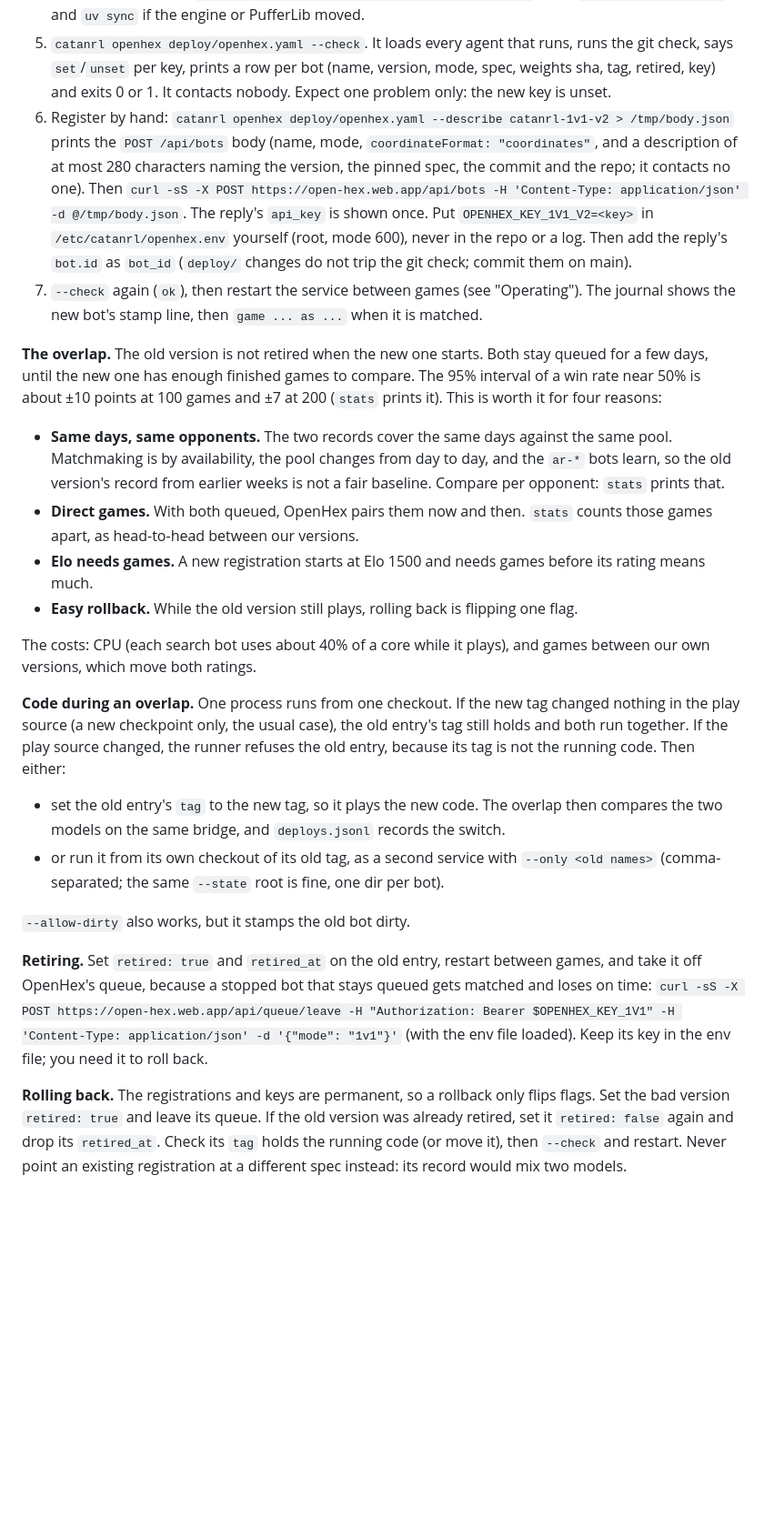
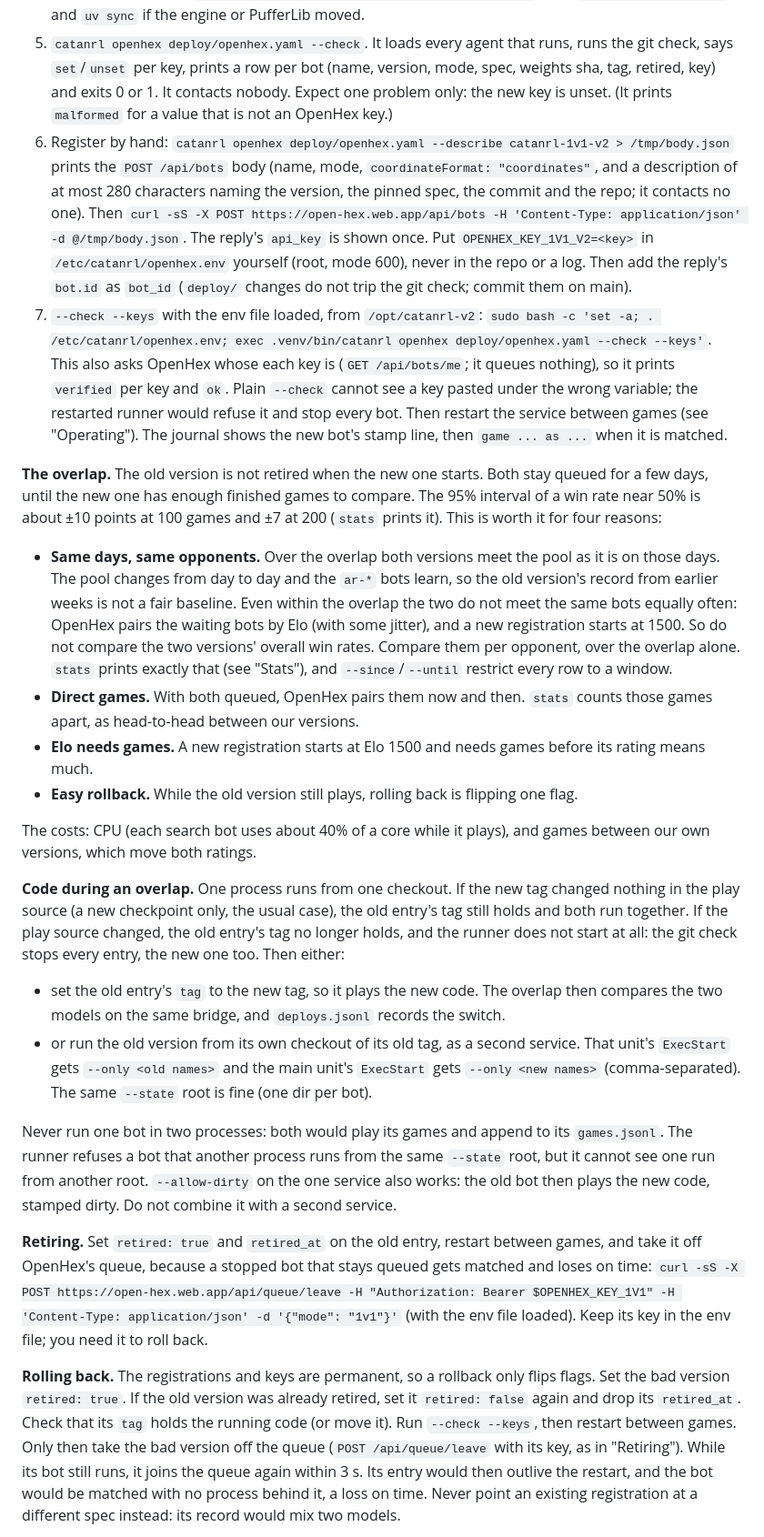
Before and after one commit to mcrco/catanrl-v2, a Markdown page: deploy/openhex-handoff.md, the part around one of its changes. Shown at 91% size. Drawn GitHub-style; blank space fills up the shorter version.

```diff
--- a/deploy/openhex-handoff.md
+++ b/deploy/openhex-handoff.md
@@ -120,7 +139,8 @@ the full stamp of any game.
 5. `catanrl openhex deploy/openhex.yaml --check`. It loads every agent that
    runs, runs the git check, says `set`/`unset` per key, prints a row per bot
    (name, version, mode, spec, weights sha, tag, retired, key) and exits 0 or 1.
-   It contacts nobody. Expect one problem only: the new key is unset.
+   It contacts nobody. Expect one problem only: the new key is unset. (It
+   prints `malformed` for a value that is not an OpenHex key.)
 6. Register by hand:
    `catanrl openhex deploy/openhex.yaml --describe catanrl-1v1-v2 > /tmp/body.json`
    prints the `POST /api/bots` body (name, mode, `coordinateFormat:
@@ -131,7 +151,12 @@ the full stamp of any game.
    `/etc/catanrl/openhex.env` yourself (root, mode 600), never in the repo or a
    log. Then add the reply's `bot.id` as `bot_id` (`deploy/` changes do not
    trip the git check; commit them on main).
-7. `--check` again (`ok`), then restart the service between games (see
+7. `--check --keys` with the env file loaded, from `/opt/catanrl-v2`:
+   `sudo bash -c 'set -a; . /etc/catanrl/openhex.env; exec .venv/bin/catanrl openhex deploy/openhex.yaml --check --keys'`.
+   This also asks OpenHex whose each key is (`GET /api/bots/me`; it queues
+   nothing), so it prints `verified` per key and `ok`. Plain `--check` cannot
+   see a key pasted under the wrong variable; the restarted runner would refuse
+   it and stop every bot. Then restart the service between games (see
    "Operating"). The journal shows the new bot's stamp line, then `game ...
    as ...` when it is matched.
 
@@ -140,10 +165,15 @@ stay queued for a few days, until the new one has enough finished games to
 compare. The 95% interval of a win rate near 50% is about ±10 points at 100
 games and ±7 at 200 (`stats` prints it). This is worth it for four reasons:
 
-- **Same days, same opponents.** The two records cover the same days against
-  the same pool. Matchmaking is by availability, the pool changes from day to
-  day, and the `ar-*` bots learn, so the old version's record from earlier
-  weeks is not a fair baseline. Compare per opponent: `stats` prints that.
+- **Same days, same opponents.** Over the overlap both versions meet the pool
+  as it is on those days. The pool changes from day to day and the `ar-*`
+  bots learn, so the old version's record from earlier weeks is not a fair
+  baseline. Even within the overlap the two do not meet the same bots equally
+  often: OpenHex pairs the waiting bots by Elo (with some jitter), and a new
+  registration starts at 1500. So do not compare the two versions' overall
+  win rates. Compare them per opponent, over the overlap alone. `stats` prints
+  exactly that (see "Stats"), and `--since`/`--until` restrict every row to a
+  window.
 - **Direct games.** With both queued, OpenHex pairs them now and then.
   `stats` counts those games apart, as head-to-head between our versions.
 - **Elo needs games.** A new registration starts at Elo 1500 and needs games
@@ -157,17 +187,22 @@ games between our own versions, which move both ratings.
 **Code during an overlap.** One process runs from one checkout. If the new tag
 changed nothing in the play source (a new checkpoint only, the usual case), the
 old entry's tag still holds and both run together. If the play source changed,
-the runner refuses the old entry, because its tag is not the running code. Then
-either:
+the old entry's tag no longer holds, and the runner does not start at all: the
+git check stops every entry, the new one too. Then either:
 
 - set the old entry's `tag` to the new tag, so it plays the new code. The
   overlap then compares the two models on the same bridge, and `deploys.jsonl`
   records the switch.
-- or run it from its own checkout of its old tag, as a second service with
-  `--only <old names>` (comma-separated; the same `--state` root is fine, one
-  dir per bot).
+- or run the old version from its own checkout of its old tag, as a second
+  service. That unit's `ExecStart` gets `--only <old names>` and the main
+  unit's `ExecStart` gets `--only <new names>` (comma-separated). The same
+  `--state` root is fine (one dir per bot).
 
-`--allow-dirty` also works, but it stamps the old bot dirty.
+Never run one bot in two processes: both would play its games and append to
+its `games.jsonl`. The runner refuses a bot that another process runs from the
+same `--state` root, but it cannot see one run from another root.
+`--allow-dirty` on the one service also works: the old bot then plays the new
+code, stamped dirty. Do not combine it with a second service.
 
 **Retiring.** Set `retired: true` and `retired_at` on the old entry, restart
 between games, and take it off OpenHex's queue, because a stopped bot that
@@ -176,9 +211,13 @@ stays queued gets matched and loses on time:
 (with the env file loaded). Keep its key in the env file; you need it to roll back.
 
 **Rolling back.** The registrations and keys are permanent, so a rollback only
-flips flags. Set the bad version `retired: true` and leave its queue. If the
-old version was already retired, set it `retired: false` again and drop its
-`retired_at`. Check its `tag` holds the running code (or move it), then
-`--check` and restart. Never point an existing registration at a different
-spec instead: its record would mix two models.
+flips flags. Set the bad version `retired: true`. If the old version was
+already retired, set it `retired: false` again and drop its `retired_at`.
+Check that its `tag` holds the running code (or move it). Run `--check --keys`,
+then restart between games. Only then take the bad version off the queue
+(`POST /api/queue/leave` with its key, as in "Retiring"). While its bot still
+runs, it joins the queue again within 3 s. Its entry would then outlive the
+restart, and the bot would be matched with no process behind it, a loss on
+time. Never point an existing registration at a different spec instead: its
+record would mix two models.
 
```
Also changed, not shown: other parts of deploy/openhex-handoff.md (+70 -30 lines).
